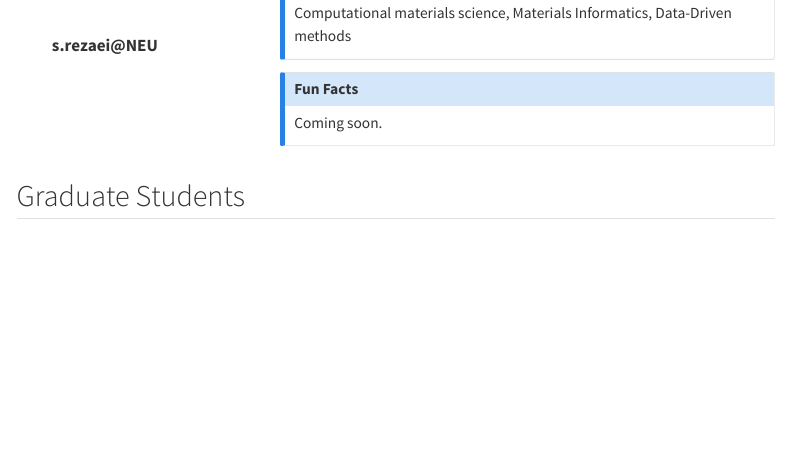
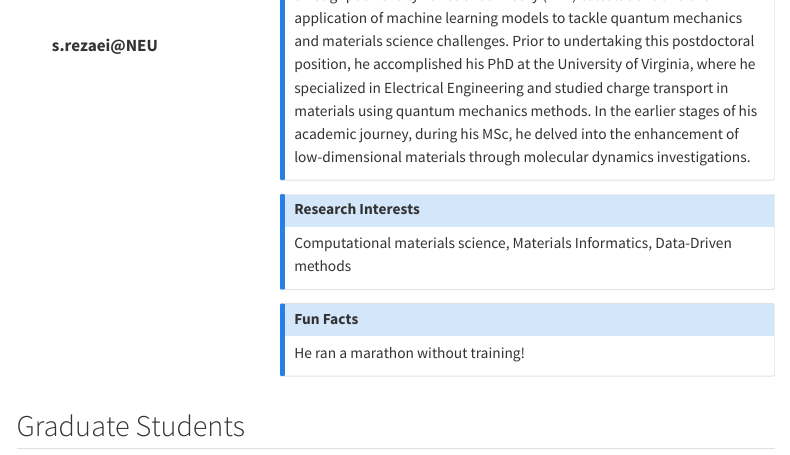
Before and after one commit to d2r2group/website, a Quarto document (content/members.qmd): the page in a window 1100 px wide, from 1330 px down. Rendered offline with R 4.5, knitr and Pandoc in place of Quarto, with nearby package versions; menus at the side of the page are left out.

Commit message:
Updated Emad's bio and fun fact.

```diff
--- a/_quarto.yml
+++ b/_quarto.yml
@@ -30,11 +30,9 @@ website:
     tools:
       - icon: linkedin
         href: https://www.linkedin.com/in/schindlerp/
-        target: _blank
       - icon: github
         href: https://github.com/d2r2group/
         text: "GitHub"
-        target: _blank
     left:
       - text: About Us
         menu:
--- a/content/members.qmd
+++ b/content/members.qmd
@@ -115,3 +116,8 @@ Coming soon.
+Density Functional Theory (DFT) calculations and the application of machine learning models to tackle quantum mechanics
+and materials science challenges. Prior to undertaking this postdoctoral position, he accomplished his PhD at the
+University of Virginia, where he specialized in Electrical Engineering and studied charge transport
+in materials using quantum mechanics methods. In the earlier stages of his academic journey, during his MSc, he delved
+into the enhancement of low-dimensional materials through molecular dynamics investigations.
 :::
 
 ::: {.callout-note title="Research Interests" appearance="minimal" collapse=true}
@@ -119,7 +125,7 @@ Computational materials science, Materials Informatics, Data-Driven methods
 :::
 
 ::: {.callout-note title="Fun Facts" appearance="minimal" collapse=true}
-Coming soon.
+He ran a marathon without training!
 :::
 
 :::
```
Also changed, not shown: content/members.qmd (3 more changed lines).
